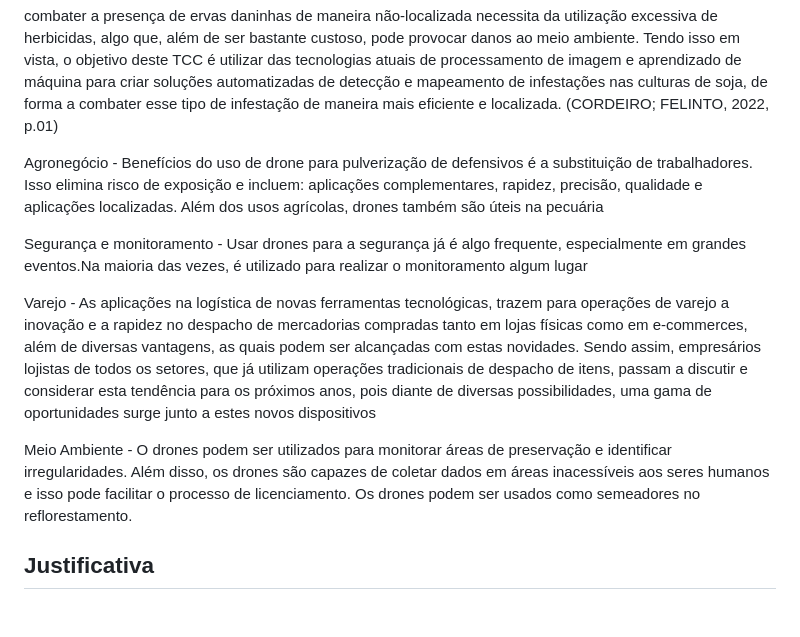
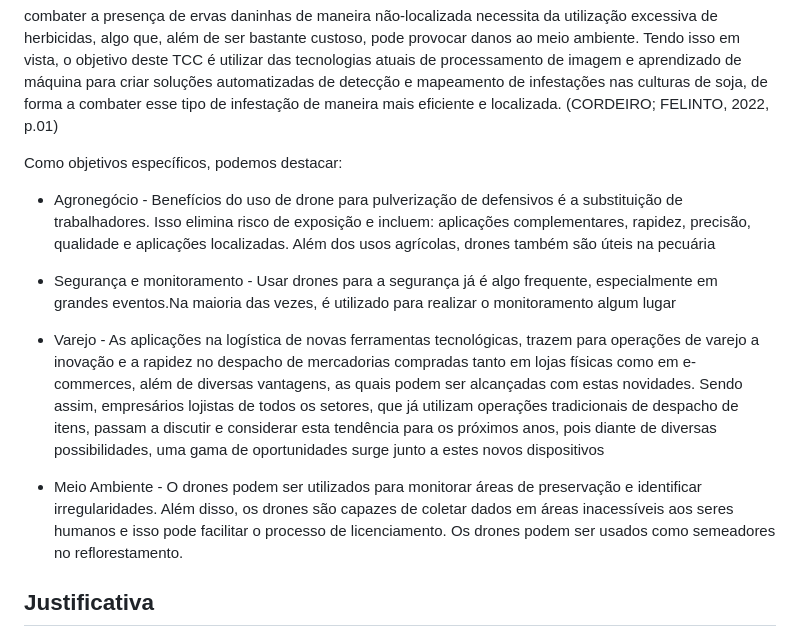
Before and after one commit to ICEI-PUC-Minas-PMV-ADS/pmv-ads-2024-1-e1-proj-web-t11-pmv-ads-2024-1-e1-proj-uavais, a Markdown page: documentos/01-Documentação de Contexto.md, the part around the change. Drawn GitHub-style; blank space fills up the shorter version.

```diff
--- a/documentos/01-Documentação de Contexto.md
+++ b/documentos/01-Documentação de Contexto.md
@@ -15,14 +15,16 @@ O Objetivo é criar um sistema genérico para drones, onde pode adaptá-lo para
 
 combater a presença de ervas daninhas de maneira não-localizada necessita da utilização excessiva de herbicidas, algo que, além de ser bastante custoso, pode provocar danos ao meio ambiente. Tendo isso em vista, o objetivo deste TCC é utilizar das tecnologias atuais de processamento de imagem e aprendizado de máquina para criar soluções automatizadas de detecção e mapeamento de infestações nas culturas de soja, de forma a combater esse tipo de infestação de maneira mais eficiente e localizada. (CORDEIRO; FELINTO, 2022, p.01)
 
-Agronegócio - Benefícios do uso de drone para pulverização de defensivos é a substituição de trabalhadores. Isso elimina risco de exposição e incluem: aplicações complementares, rapidez, precisão, qualidade e aplicações localizadas. Além dos usos agrícolas, drones também são úteis na pecuária
+Como objetivos específicos, podemos destacar:
 
-Segurança e monitoramento - Usar drones para a segurança já é algo frequente, especialmente em grandes eventos.Na maioria das vezes, é utilizado para realizar o monitoramento algum lugar
+- Agronegócio - Benefícios do uso de drone para pulverização de defensivos é a substituição de trabalhadores. Isso elimina risco de exposição e incluem: aplicações complementares, rapidez, precisão, qualidade e aplicações localizadas. Além dos usos agrícolas, drones também são úteis na pecuária
+
+- Segurança e monitoramento - Usar drones para a segurança já é algo frequente, especialmente em grandes eventos.Na maioria das vezes, é utilizado para realizar o monitoramento algum lugar
 
 
-Varejo - As aplicações na logística de novas ferramentas tecnológicas, trazem para operações de varejo a inovação e a rapidez no despacho de mercadorias compradas tanto em lojas físicas como em e-commerces, além de diversas  vantagens, as quais podem ser alcançadas com estas novidades. Sendo assim, empresários lojistas de todos os setores, que já utilizam operações tradicionais de despacho de itens, passam a discutir e considerar esta tendência para os próximos anos, pois diante de diversas possibilidades, uma gama de oportunidades surge junto a estes novos dispositivos
+- Varejo - As aplicações na logística de novas ferramentas tecnológicas, trazem para operações de varejo a inovação e a rapidez no despacho de mercadorias compradas tanto em lojas físicas como em e-commerces, além de diversas  vantagens, as quais podem ser alcançadas com estas novidades. Sendo assim, empresários lojistas de todos os setores, que já utilizam operações tradicionais de despacho de itens, passam a discutir e considerar esta tendência para os próximos anos, pois diante de diversas possibilidades, uma gama de oportunidades surge junto a estes novos dispositivos
 
-Meio Ambiente - O drones podem ser utilizados para monitorar áreas de preservação e identificar irregularidades. Além disso, os drones são capazes de coletar dados em áreas inacessíveis aos seres humanos e isso pode facilitar o processo de licenciamento. Os drones podem ser usados como semeadores no reflorestamento.
+- Meio Ambiente - O drones podem ser utilizados para monitorar áreas de preservação e identificar irregularidades. Além disso, os drones são capazes de coletar dados em áreas inacessíveis aos seres humanos e isso pode facilitar o processo de licenciamento. Os drones podem ser usados como semeadores no reflorestamento.
 
 ## Justificativa
 
```
